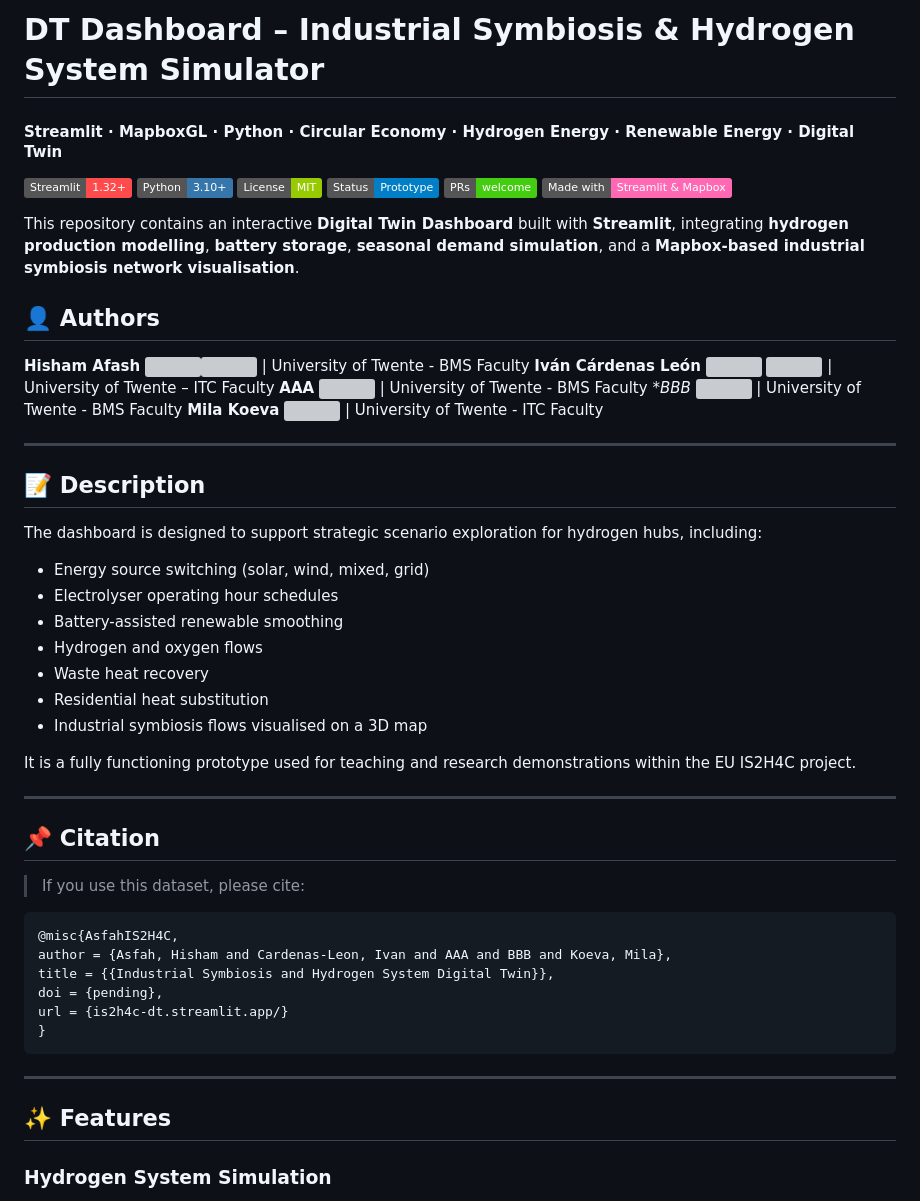
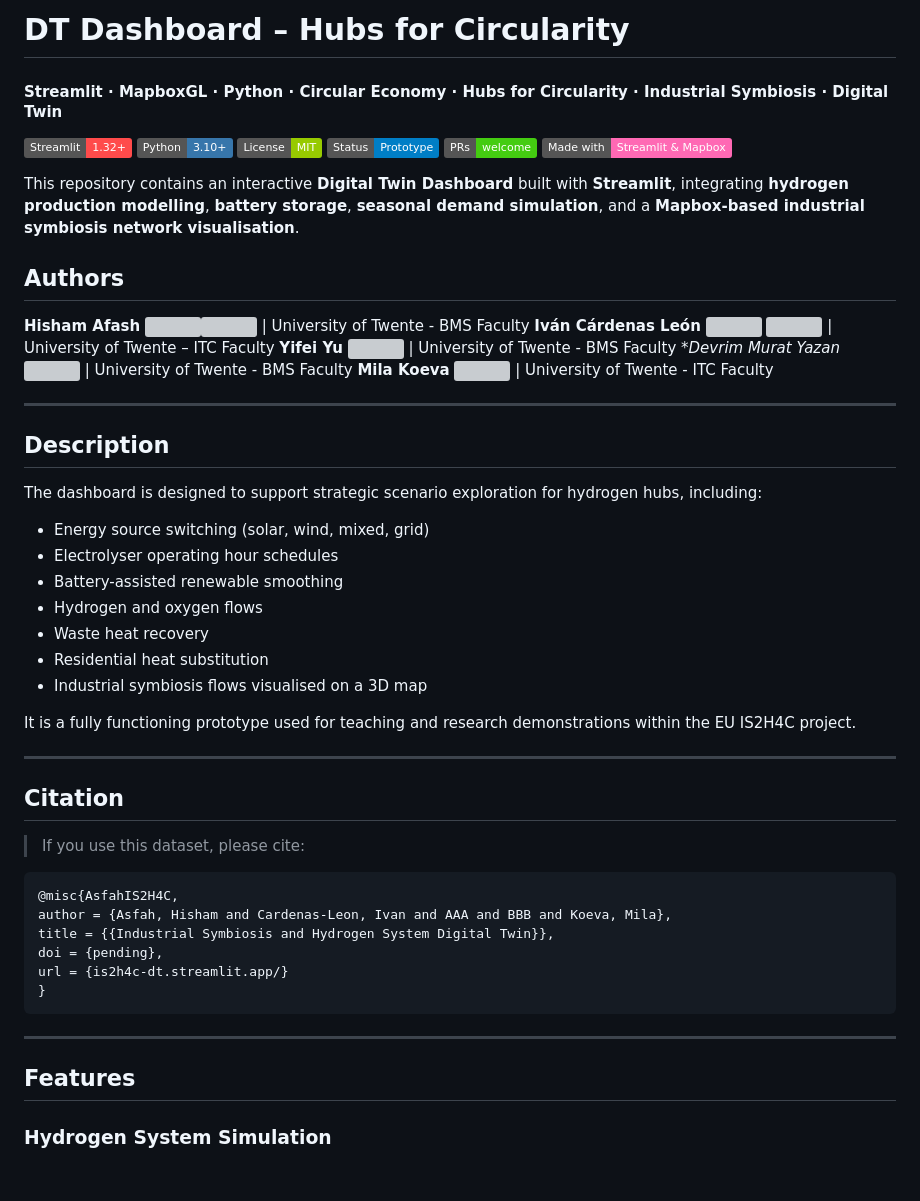
Before and after one commit to hishvm0/IS2H4C-DT, a Markdown page: README.md, the part around one of its changes. GitHub-like rendering; badges without logos; blank space fills up the shorter version; grey boxes are pictures that could not be loaded.

```diff
--- a/README.md
+++ b/README.md
@@ -1,6 +1,6 @@
-# DT Dashboard – Industrial Symbiosis & Hydrogen System Simulator
+# DT Dashboard – Hubs for Circularity
 
-#### Streamlit · MapboxGL · Python · Circular Economy · Hydrogen Energy · Renewable Energy · Digital Twin
+#### Streamlit · MapboxGL · Python · Circular Economy · Hubs for Circularity · Industrial Symbiosis · Digital Twin
 
 ![Streamlit](https://img.shields.io/badge/Streamlit-1.32%2B-FF4B4B?logo=streamlit&logoColor=white)
 ![Python](https://img.shields.io/badge/Python-3.10%2B-3776AB?logo=python&logoColor=white)
@@ -13,16 +13,16 @@ This repository contains an interactive **Digital Twin Dashboard** built with **
 
 
 
-## 👤 Authors
+## Authors
 **Hisham Afash** [<img src="https://upload.wikimedia.org/wikipedia/commons/8/81/LinkedIn_icon.svg" height="20"/>](https://www.linkedin.com/in/hisham-afash-200141208/)[<img src="https://upload.wikimedia.org/wikipedia/commons/0/06/ORCID_iD.svg" height="20"/>](https://orcid.org/0009-0005-0245-633X) | University of Twente - BMS Faculty
 **Iván Cárdenas León**  [<img src="https://upload.wikimedia.org/wikipedia/commons/8/81/LinkedIn_icon.svg" height="20"/>](https://www.linkedin.com/in/ivancardenasleon/) [<img src="https://upload.wikimedia.org/wikipedia/commons/0/06/ORCID_iD.svg" height="20"/>](https://orcid.org/0009-0005-0245-633X) | University of Twente – ITC Faculty
-**AAA**  [<img src="https://upload.wikimedia.org/wikipedia/commons/0/06/ORCID_iD.svg" height="20"/>](https://orcid.org/0009-0005-0245-633X) | University of Twente - BMS Faculty
-**BBB* [<img src="https://upload.wikimedia.org/wikipedia/commons/0/06/ORCID_iD.svg" height="20"/>](https://orcid.org/0009-0005-0245-633X) | University of Twente - BMS Faculty
+**Yifei Yu**  [<img src="https://upload.wikimedia.org/wikipedia/commons/0/06/ORCID_iD.svg" height="20"/>](https://orcid.org/0009-0005-0245-633X) | University of Twente - BMS Faculty
+**Devrim Murat Yazan* [<img src="https://upload.wikimedia.org/wikipedia/commons/0/06/ORCID_iD.svg" height="20"/>](https://orcid.org/0009-0005-0245-633X) | University of Twente - BMS Faculty
 **Mila Koeva** [<img src="https://upload.wikimedia.org/wikipedia/commons/0/06/ORCID_iD.svg" height="20"/>](https://orcid.org/0009-0005-0245-633X) | University of Twente - ITC Faculty
 
 ---
 
-## 📝 Description
+## Description
 The dashboard is designed to support strategic scenario exploration for hydrogen hubs, including:
 
 - Energy source switching (solar, wind, mixed, grid)
@@ -36,7 +36,7 @@ The dashboard is designed to support strategic scenario exploration for hydrogen
 It is a fully functioning prototype used for teaching and research demonstrations within the EU IS2H4C project.
 
 ---
-## 📌 Citation
+## Citation
 
 > If you use this dataset, please cite:
 ~~~
@@ -49,7 +49,7 @@ url = {is2h4c-dt.streamlit.app/}
 ~~~
 ---
 
-## ✨ Features
+## Features
 
 ### Hydrogen System Simulation
 
```
Also changed, not shown: other parts of README.md (+9 -9 lines).
